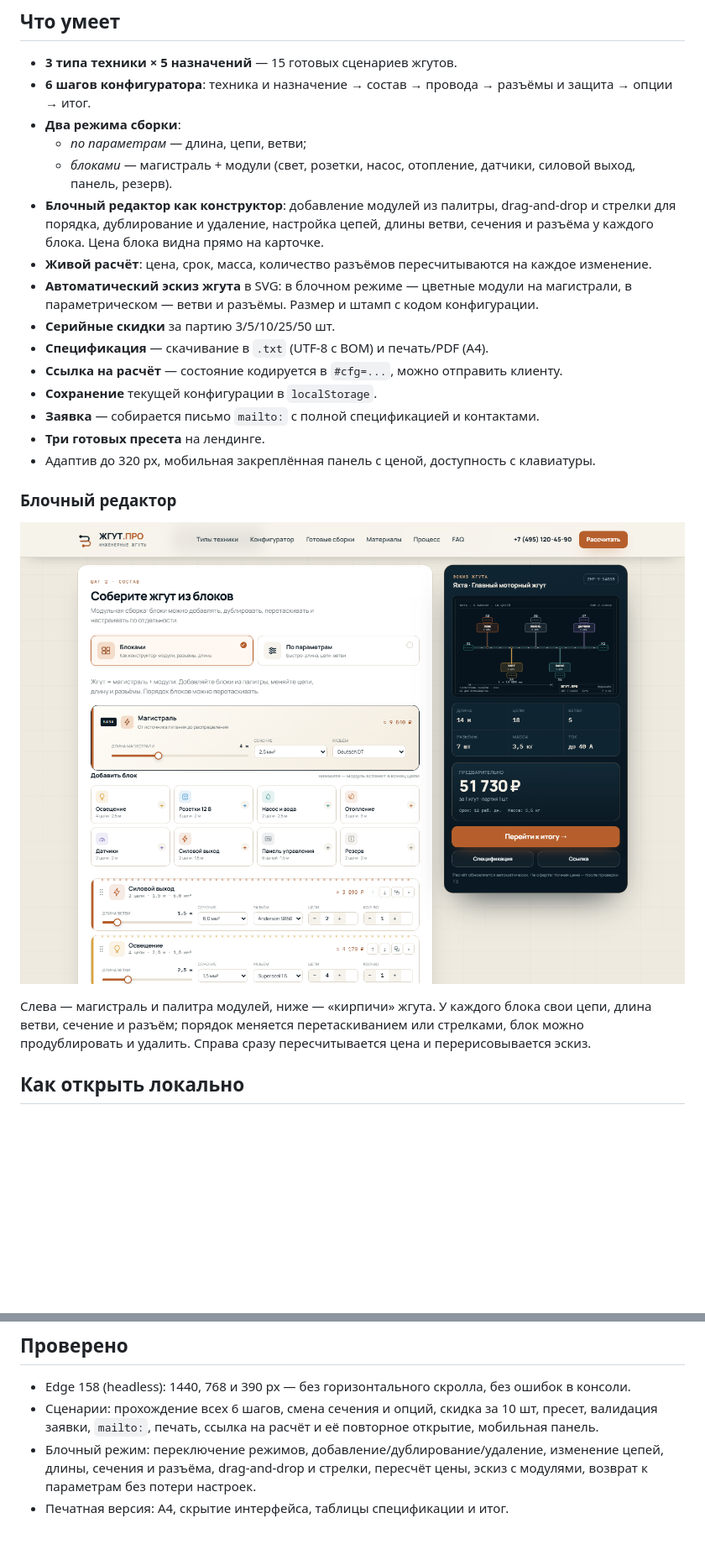
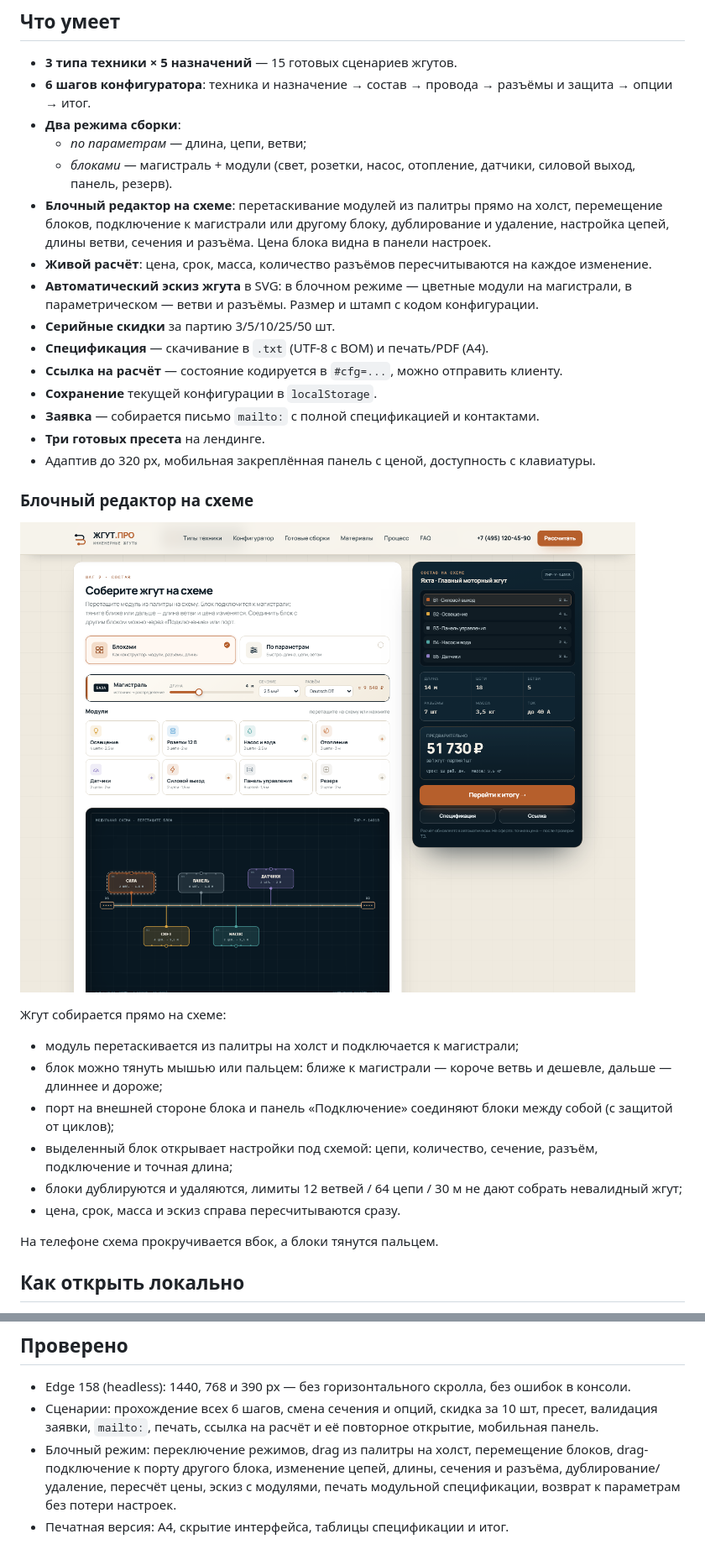
Before and after one commit to qvgdsqvgds1324-sys/zhgut-pro, a Markdown page: README.md, 2 parts joined by grey strips. Shown at 84% size. GitHub-like rendering; pictures changed too: preview-blocks.png; blank space fills up the shorter version.

Commit message:
Переделать блочный редактор в интерактивную схему жгута

```diff
--- a/README.md
+++ b/README.md
@@ -17,10 +17,10 @@
   - *по параметрам* — длина, цепи, ветви;
   - *блоками* — магистраль + модули (свет, розетки, насос, отопление,
     датчики, силовой выход, панель, резерв).
-- **Блочный редактор как конструктор**: добавление модулей из палитры,
-  drag-and-drop и стрелки для порядка, дублирование и удаление, настройка
-  цепей, длины ветви, сечения и разъёма у каждого блока. Цена блока видна
-  прямо на карточке.
+- **Блочный редактор на схеме**: перетаскивание модулей из палитры прямо
+  на холст, перемещение блоков, подключение к магистрали или другому блоку,
+  дублирование и удаление, настройка цепей, длины ветви, сечения и разъёма.
+  Цена блока видна в панели настроек.
 - **Живой расчёт**: цена, срок, масса, количество разъёмов пересчитываются
   на каждое изменение.
 - **Автоматический эскиз жгута** в SVG: в блочном режиме — цветные модули
@@ -34,14 +34,24 @@
 - **Три готовых пресета** на лендинге.
 - Адаптив до 320 px, мобильная закреплённая панель с ценой, доступность с клавиатуры.
 
-### Блочный редактор
+### Блочный редактор на схеме
 
 ![Блочный редактор](preview-blocks.png)
 
-Слева — магистраль и палитра модулей, ниже — «кирпичи» жгута. У каждого блока
-свои цепи, длина ветви, сечение и разъём; порядок меняется перетаскиванием
-или стрелками, блок можно продублировать и удалить. Справа сразу
-пересчитывается цена и перерисовывается эскиз.
+Жгут собирается прямо на схеме:
+
+- модуль перетаскивается из палитры на холст и подключается к магистрали;
+- блок можно тянуть мышью или пальцем: ближе к магистрали — короче ветвь
+  и дешевле, дальше — длиннее и дороже;
+- порт на внешней стороне блока и панель «Подключение» соединяют блоки
+  между собой (с защитой от циклов);
+- выделенный блок открывает настройки под схемой: цепи, количество, сечение,
+  разъём, подключение и точная длина;
+- блоки дублируются и удаляются, лимиты 12 ветвей / 64 цепи / 30 м
+  не дают собрать невалидный жгут;
+- цена, срок, масса и эскиз справа пересчитываются сразу.
+
+На телефоне схема прокручивается вбок, а блоки тянутся пальцем.
 
 ## Как открыть локально
 
@@ -126,7 +137,8 @@ preview-blocks.png  — скриншот блочного редактора
 - Сценарии: прохождение всех 6 шагов, смена сечения и опций, скидка за 10 шт,
   пресет, валидация заявки, `mailto:`, печать, ссылка на расчёт и её повторное
   открытие, мобильная панель.
-- Блочный режим: переключение режимов, добавление/дублирование/удаление,
-  изменение цепей, длины, сечения и разъёма, drag-and-drop и стрелки,
-  пересчёт цены, эскиз с модулями, возврат к параметрам без потери настроек.
+- Блочный режим: переключение режимов, drag из палитры на холст, перемещение
+  блоков, drag-подключение к порту другого блока, изменение цепей, длины,
+  сечения и разъёма, дублирование/удаление, пересчёт цены, эскиз с модулями,
+  печать модульной спецификации, возврат к параметрам без потери настроек.
 - Печатная версия: A4, скрытие интерфейса, таблицы спецификации и итог.
```
Also changed, not shown: other parts of README.md (+1 -0 lines), 3 other files.
